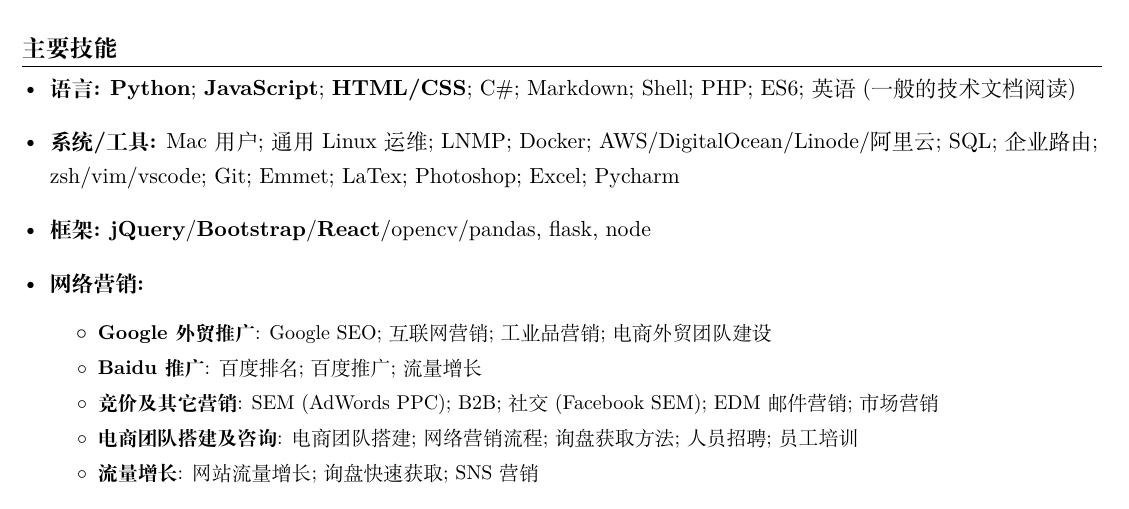
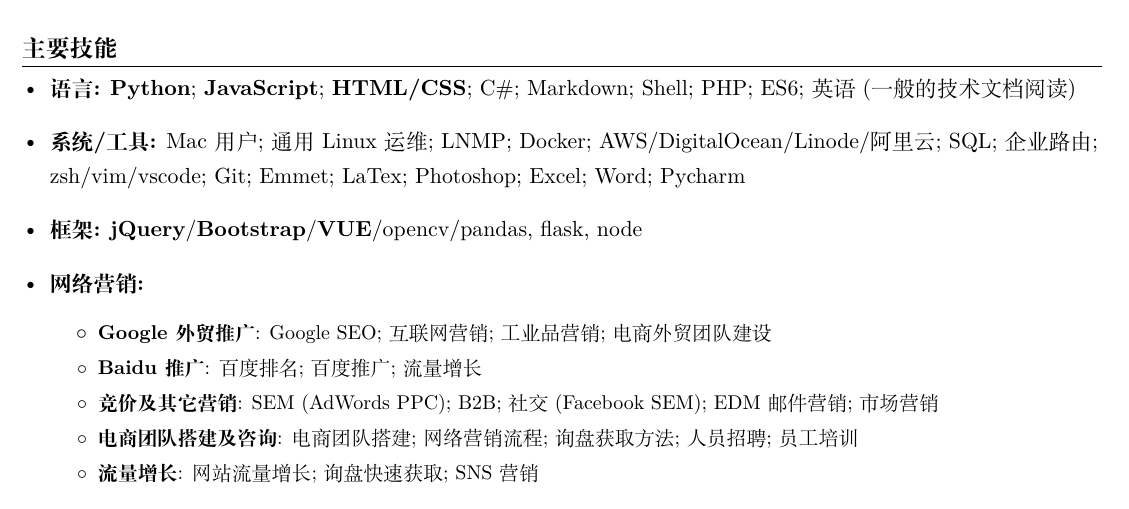
Before and after one commit to sbmzhcn/resume, a LaTeX CV (resume/resume.tex, which reads components/skills.tex): part of page 1 of 3, cut so that both start at the same text. Compiled offline with XeLaTeX; a missing font is replaced by an installed copy or a similar font.

Commit message:
:pencil2: small changes

```diff
--- a/components/skills.tex
+++ b/components/skills.tex
@@ -4,10 +4,10 @@
   \textbf{语言:}{ \textbf{Python}; \textbf{JavaScript}; \textbf{HTML/CSS}; C\#; Markdown; Shell; PHP; ES6; 英语(一般的技术文档阅读)}
 }
 \item{
- \textbf{系统/工具:}{ Mac 用户; 通用 Linux 运维; LNMP; Docker; AWS/DigitalOcean/Linode/阿里云; SQL; 企业路由; zsh/vim/vscode; Git; Emmet; LaTex; Photoshop; Excel; Pycharm}
+ \textbf{系统/工具:}{ Mac 用户; 通用 Linux 运维; LNMP; Docker; AWS/DigitalOcean/Linode/阿里云; SQL; 企业路由; zsh/vim/vscode; Git; Emmet; LaTex; Photoshop; Excel; Word; Pycharm}
 }
 \item{
- \textbf{框架:}{ \textbf{jQuery}/\textbf{Bootstrap}/\textbf{React}/opencv/pandas, flask, node}
+ \textbf{框架:}{ \textbf{jQuery}/\textbf{Bootstrap}/\textbf{VUE}/opencv/pandas, flask, node}
 }
 \item{
   \textbf{网络营销:}{
```
